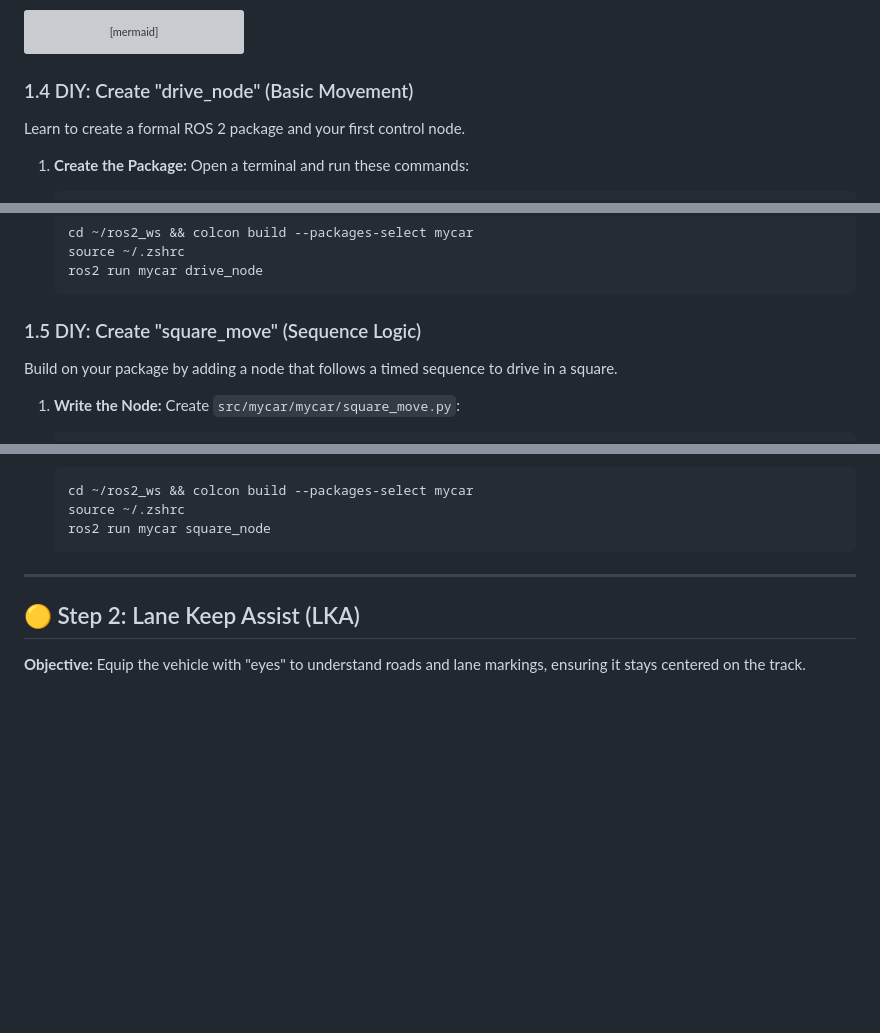
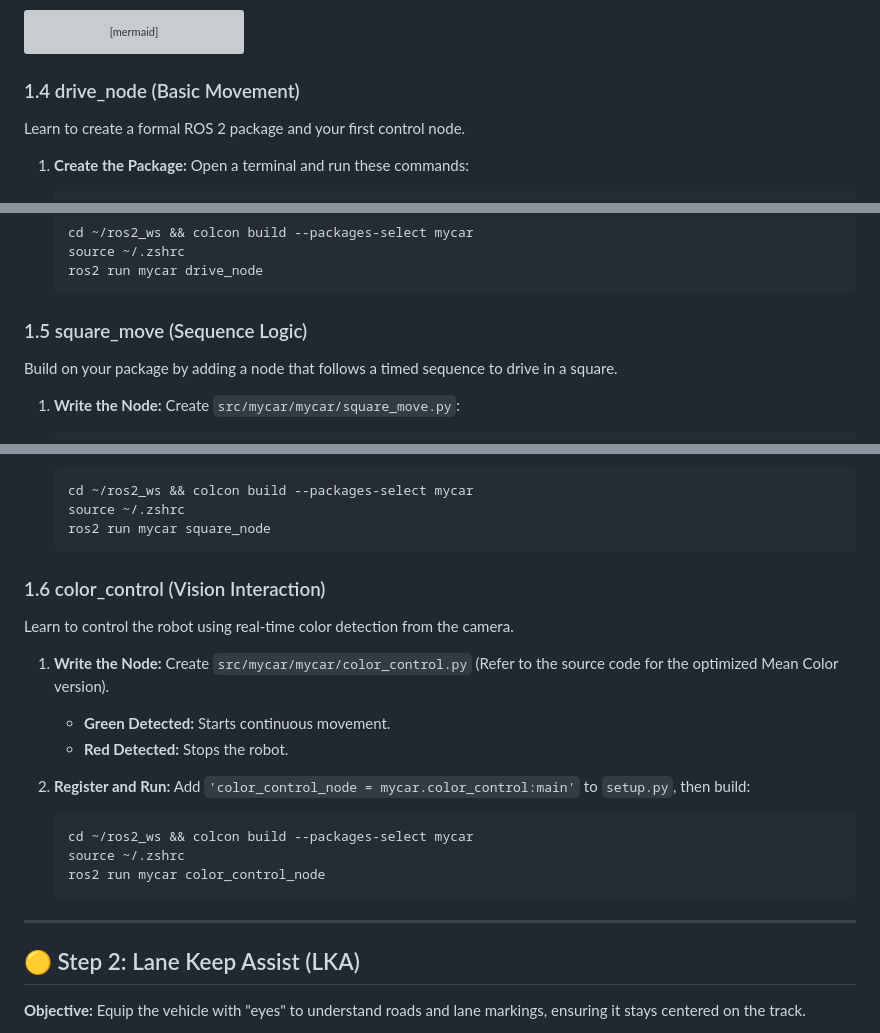
Before and after one commit to alfaXphoori/MentorPi-M1, a Markdown page: docs/LEARNING_PATH.md, 3 parts joined by grey strips. Rendered like a GitHub page; blank space fills up the shorter version; grey boxes are pictures that could not be loaded.

Commit message:
docs: restructure learning path (remove DIY prefix, add color_control section)

````diff
--- a/docs/LEARNING_PATH.md
+++ b/docs/LEARNING_PATH.md
@@ -44,7 +44,7 @@ graph LR
     Controller -- "Throttle" --> Motors["Rear Drive Motors"]
 ```
 
-### 1.4 DIY: Create "drive_node" (Basic Movement)
+### 1.4 drive_node (Basic Movement)
 Learn to create a formal ROS 2 package and your first control node.
 
 1.  **Create the Package:**
@@ -89,7 +89,7 @@ Learn to create a formal ROS 2 package and your first control node.
     ros2 run mycar drive_node
     ```
 
-### 1.5 DIY: Create "square_move" (Sequence Logic)
+### 1.5 square_move (Sequence Logic)
 Build on your package by adding a node that follows a timed sequence to drive in a square.
 
 1.  **Write the Node:**
@@ -137,6 +137,22 @@ Build on your package by adding a node that follows a timed sequence to drive in
     cd ~/ros2_ws && colcon build --packages-select mycar
     source ~/.zshrc
     ros2 run mycar square_node
+    ```
+
+### 1.6 color_control (Vision Interaction)
+Learn to control the robot using real-time color detection from the camera.
+
+1.  **Write the Node:**
+    Create `src/mycar/mycar/color_control.py` (Refer to the source code for the optimized Mean Color version).
+    *   **Green Detected:** Starts continuous movement.
+    *   **Red Detected:** Stops the robot.
+
+2.  **Register and Run:**
+    Add `'color_control_node = mycar.color_control:main'` to `setup.py`, then build:
+    ```bash
+    cd ~/ros2_ws && colcon build --packages-select mycar
+    source ~/.zshrc
+    ros2 run mycar color_control_node
     ```
 
 ---
````
